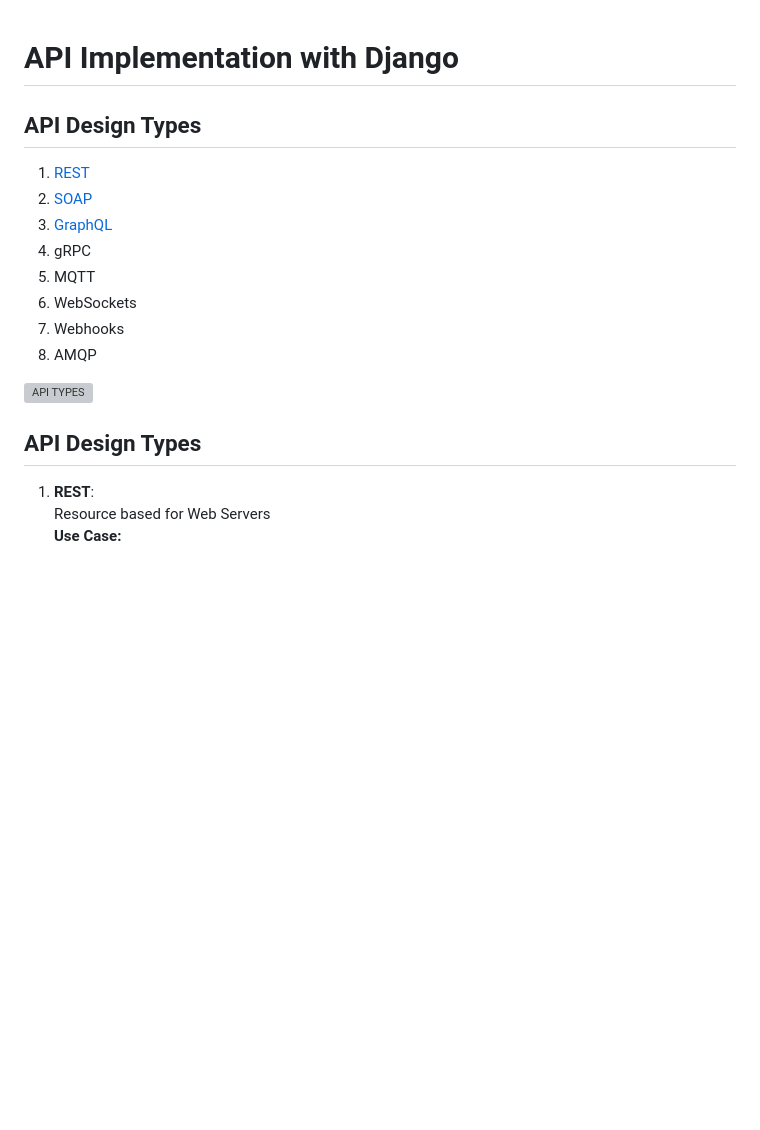
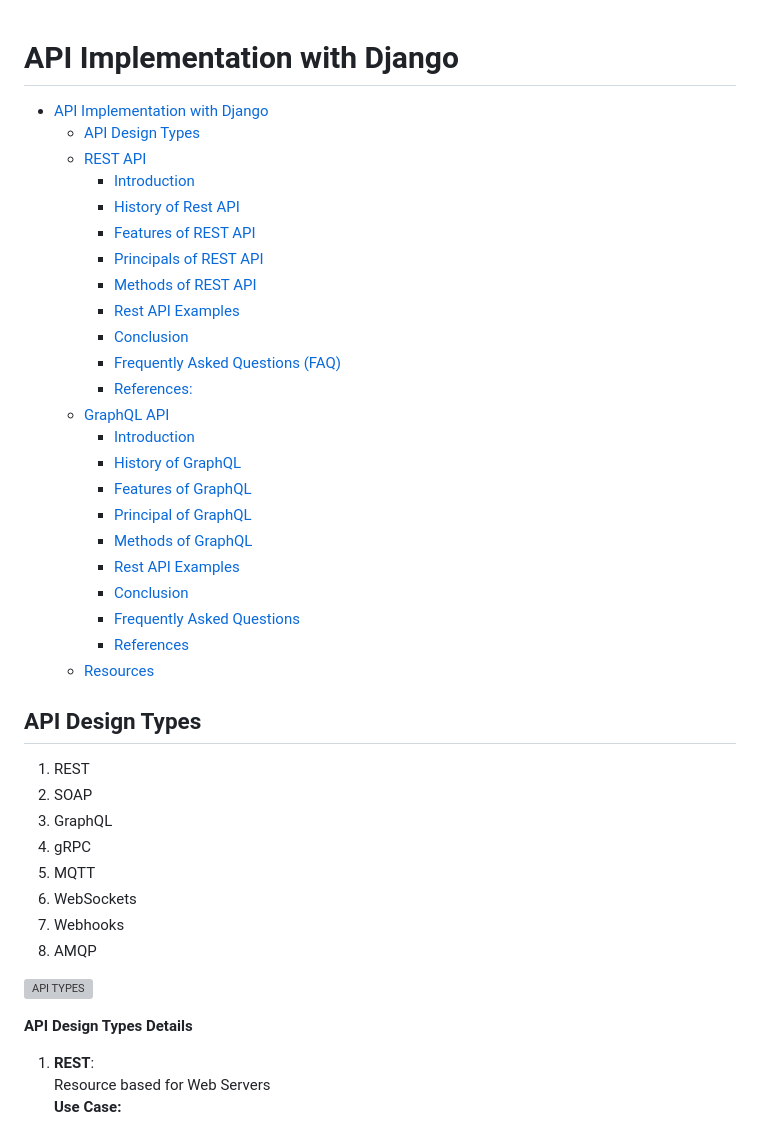
Before and after one commit to gitmehedi/django-api-design, a Markdown page: README.md, the part around one of its changes. Rendered like a GitHub page; blank space fills up the shorter version; grey boxes are pictures that could not be loaded.

Commit message:
[ADD] Change on readme for graphql api

```diff
--- a/README.md
+++ b/README.md
@@ -1,10 +1,35 @@
 # API Implementation with Django
+
+
+- [API Implementation with Django](#api-implementation-with-django)
+  - [API Design Types](#api-design-types)
+  - [REST API](#rest-api)
+    - [Introduction](#introduction)
+    - [History of Rest API](#history-of-rest-api)
+    - [Features of REST API](#features-of-rest-api)
+    - [Principals of REST API](#principals-of-rest-api)
+    - [Methods of REST API](#methods-of-rest-api)
+    - [Rest API Examples](#rest-api-examples)
+    - [Conclusion](#conclusion)
+    - [Frequently Asked Questions (FAQ)](#frequently-asked-questions-faq)
+    - [References:](#references)
+  - [GraphQL API](#graphql-api)
+    - [Introduction](#introduction-1)
+    - [History of GraphQL](#history-of-graphql)
+    - [Features of GraphQL](#features-of-graphql)
+    - [Principal of GraphQL](#principal-of-graphql)
+    - [Methods of GraphQL](#methods-of-graphql)
+    - [Rest API Examples](#rest-api-examples-1)
+    - [Conclusion](#conclusion-1)
+    - [Frequently Asked Questions](#frequently-asked-questions)
+    - [References](#references-1)
+  - [Resources](#resources)
 
 ## API Design Types
 
-1. [REST](#rest_api)
-2. [SOAP](#SOAP)
-3. [GraphQL](graphql_api)
+1. REST
+2. SOAP
+3. GraphQL
 4. gRPC
 5. MQTT
 6. WebSockets
@@ -13,7 +38,7 @@
 
 ![API TYPES](./images/api_types.gif)
 
-## API Design Types
+**API Design Types Details**
 
 1. **REST**:
    Resource based for Web Servers
```
Also changed, not shown: other parts of README.md (+19 -3 lines).
